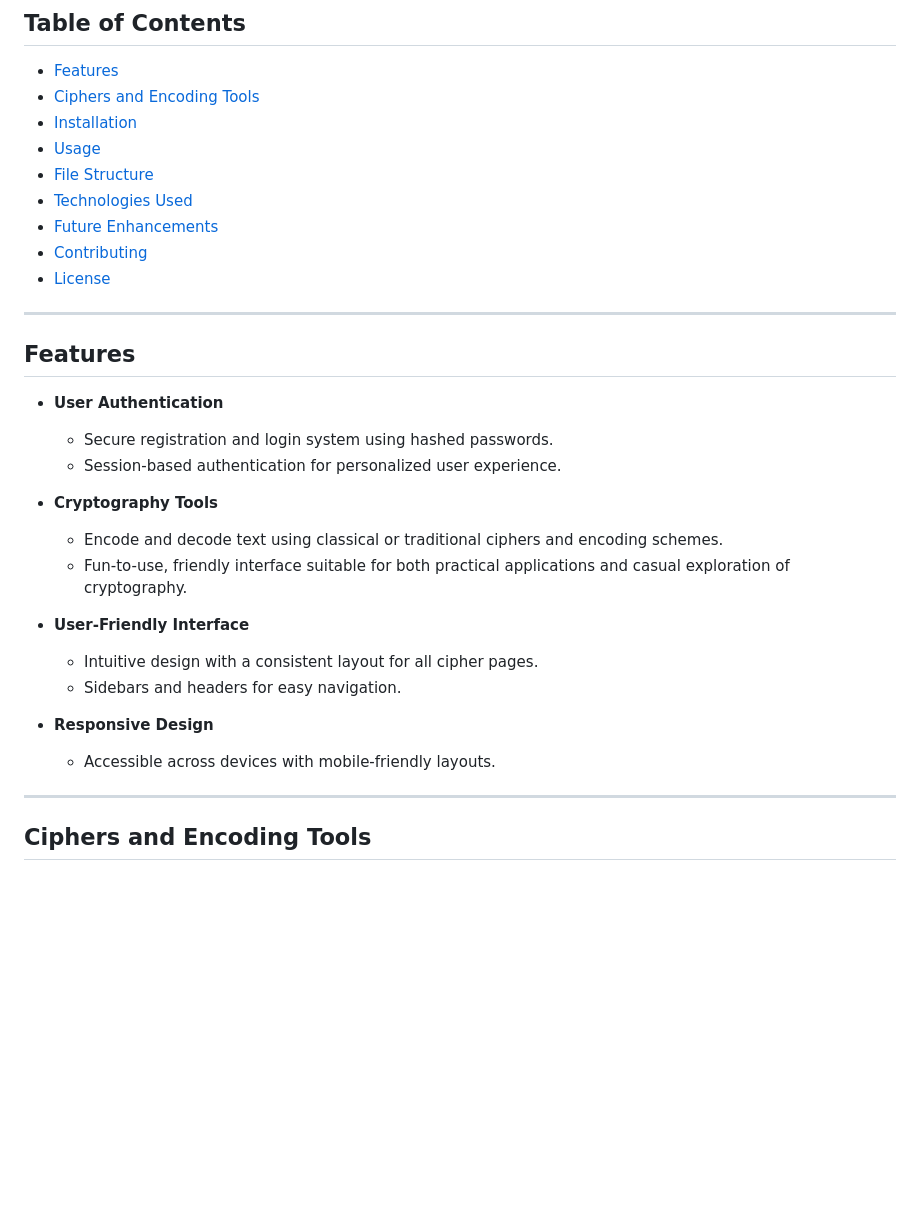
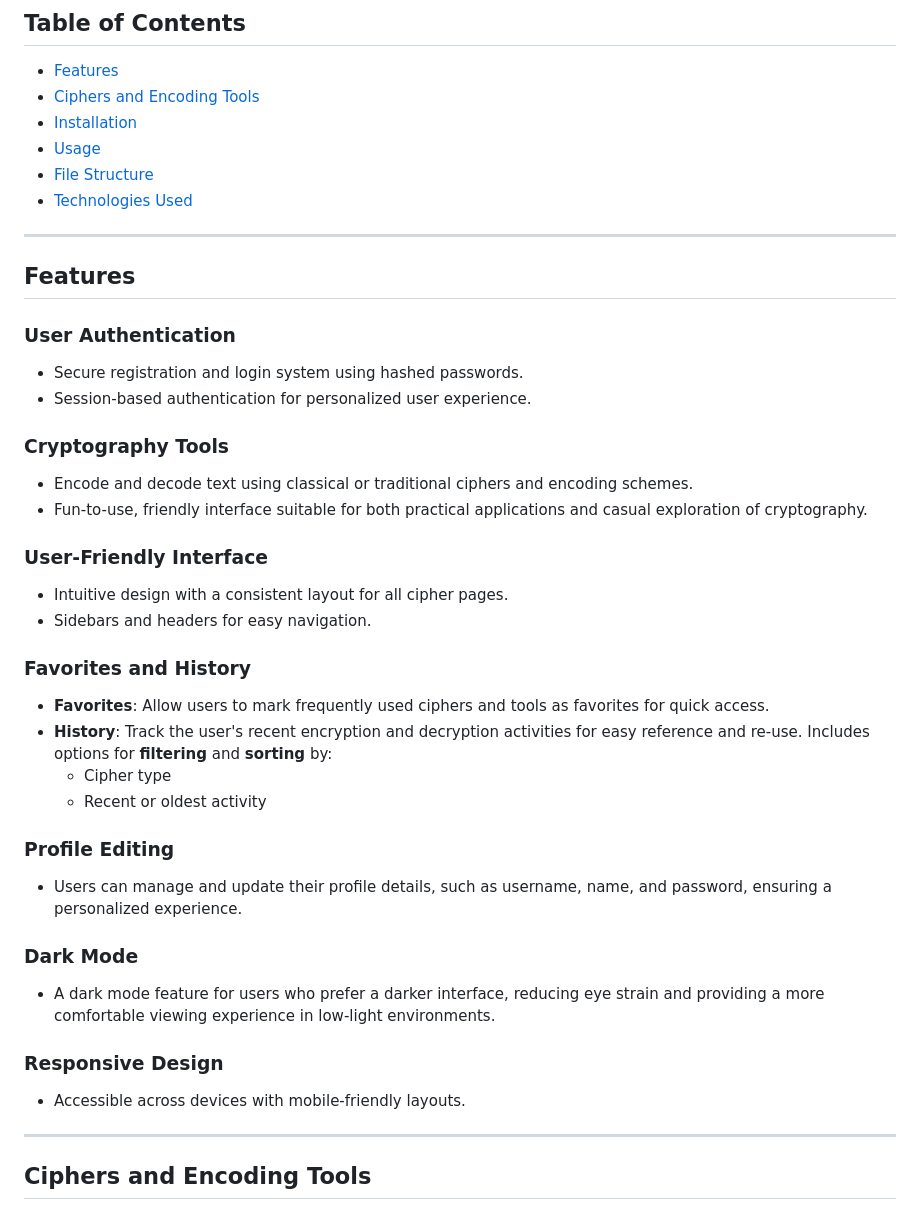
Before and after one commit to lizaloraine/CodeCrypt, a Markdown page: README.md, the part around the change. Rendered like a GitHub page; blank space fills up the shorter version.

```diff
--- a/README.md
+++ b/README.md
@@ -11,27 +11,37 @@ CodeCrypt is a web application that provides secure encryption and decryption of
 - [Usage](#usage)
 - [File Structure](#file-structure)
 - [Technologies Used](#technologies-used)
-- [Future Enhancements](#future-enhancements)
-- [Contributing](#contributing)
-- [License](#license)
 
 ---
 
 ## Features
-- **User Authentication**
-  - Secure registration and login system using hashed passwords.
-  - Session-based authentication for personalized user experience.
 
-- **Cryptography Tools**
-  - Encode and decode text using classical or traditional ciphers and encoding schemes.
-  - Fun-to-use, friendly interface suitable for both practical applications and casual exploration of cryptography.
+### User Authentication
+- Secure registration and login system using hashed passwords.
+- Session-based authentication for personalized user experience.
 
-- **User-Friendly Interface**
-  - Intuitive design with a consistent layout for all cipher pages.
-  - Sidebars and headers for easy navigation.
+### Cryptography Tools
+- Encode and decode text using classical or traditional ciphers and encoding schemes.
+- Fun-to-use, friendly interface suitable for both practical applications and casual exploration of cryptography.
 
-- **Responsive Design**
-  - Accessible across devices with mobile-friendly layouts.
+### User-Friendly Interface
+- Intuitive design with a consistent layout for all cipher pages.
+- Sidebars and headers for easy navigation.
+
+### Favorites and History
+- **Favorites**: Allow users to mark frequently used ciphers and tools as favorites for quick access.
+- **History**: Track the user's recent encryption and decryption activities for easy reference and re-use. Includes options for **filtering** and **sorting** by:
+  - Cipher type
+  - Recent or oldest activity
+
+### Profile Editing
+- Users can manage and update their profile details, such as username, name, and password, ensuring a personalized experience.
+
+### Dark Mode
+- A dark mode feature for users who prefer a darker interface, reducing eye strain and providing a more comfortable viewing experience in low-light environments.
+
+### Responsive Design
+- Accessible across devices with mobile-friendly layouts.
 
 ---
 
```
